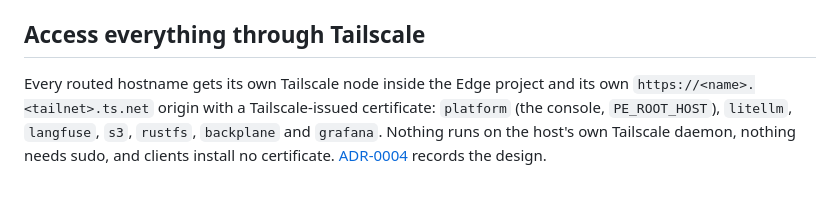
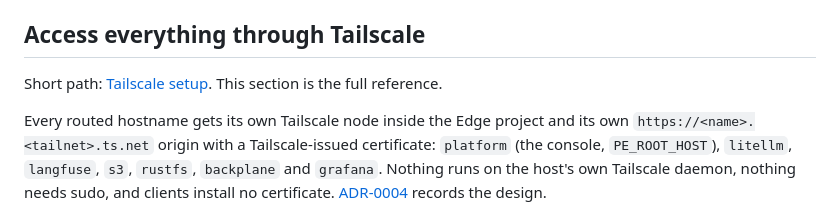
Before and after one commit to autonomiceng/platform-edge, a Markdown page: docs/operations/ingress.md, the part around the change. Rendered like a GitHub page; blank space fills up the shorter version.

```diff
--- a/docs/operations/ingress.md
+++ b/docs/operations/ingress.md
@@ -109,6 +109,8 @@ with authentication or generated links still need one configured application URL
 accepts both HTTP and HTTPS. Give sibling Caddys spare loopback HTTP ports. Use Backplane’s internal gateway overlay and set its explicit `BP_PUBLIC_URL`.
 
 ## Access everything through Tailscale
+
+Short path: [Tailscale setup](tailscale.md). This section is the full reference.
 
 Every routed hostname gets its own Tailscale node inside the Edge project and its own
 `https://<name>.<tailnet>.ts.net` origin with a Tailscale-issued certificate: `platform`
```
Also changed, not shown: README.md (+2 -2 lines), docs/operations/tailscale.md (added, +99 -0 lines).
